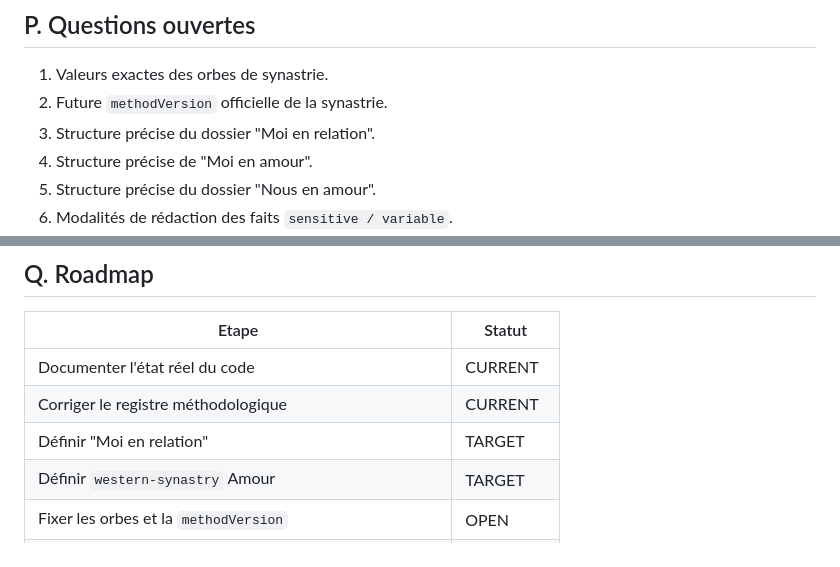
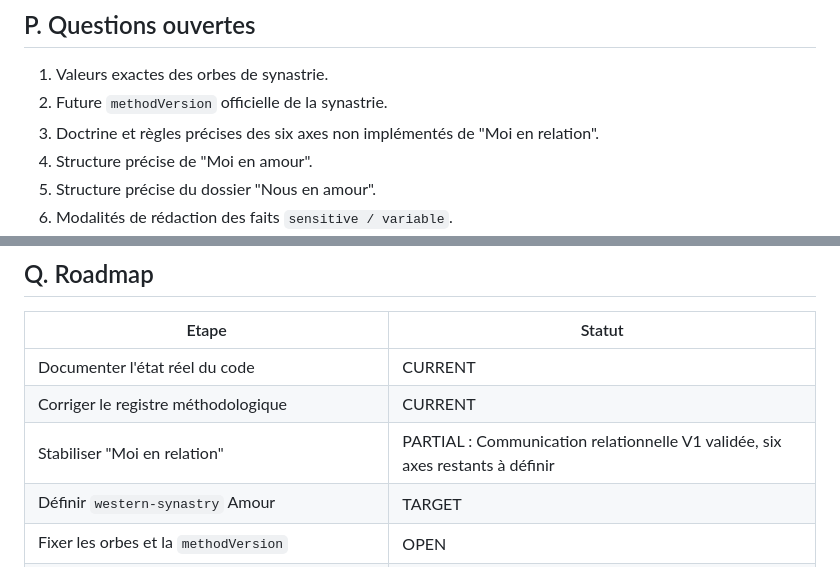
Before and after one commit to bsamemoucho-dev/astrolab, a Markdown page: docs/relationship-analysis-architecture-v2.md, 2 parts joined by grey strips. Drawn GitHub-style.

```diff
--- a/docs/relationship-analysis-architecture-v2.md
+++ b/docs/relationship-analysis-architecture-v2.md
@@ -725,7 +737,7 @@ silencieusement l'historique.
 
 1. Valeurs exactes des orbes de synastrie.
 2. Future `methodVersion` officielle de la synastrie.
-3. Structure précise du dossier "Moi en relation".
+3. Doctrine et règles précises des six axes non implémentés de "Moi en relation".
 4. Structure précise de "Moi en amour".
 5. Structure précise du dossier "Nous en amour".
 6. Modalités de rédaction des faits `sensitive / variable`.
@@ -750,7 +762,7 @@ silencieusement l'historique.
 |---|---|
 | Documenter l'état réel du code | CURRENT |
 | Corriger le registre méthodologique | CURRENT |
-| Définir "Moi en relation" | TARGET |
+| Stabiliser "Moi en relation" | PARTIAL : Communication relationnelle V1 validée, six axes restants à définir |
 | Définir `western-synastry` Amour | TARGET |
 | Fixer les orbes et la `methodVersion` | OPEN |
 | Implémenter moteur synastrie | FUTURE |
```
Also changed, not shown: other parts of docs/relationship-analysis-architecture-v2.md (+35 -23 lines), docs/methodology-registry.md (+7 -5 lines).
